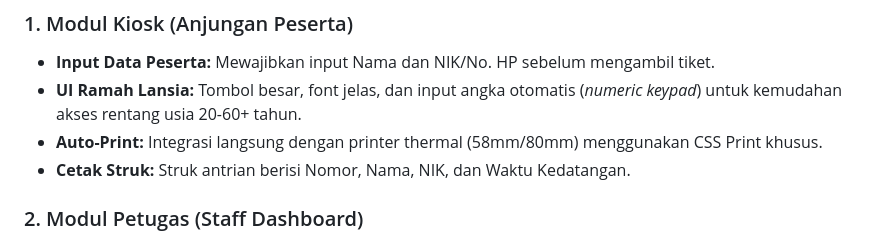
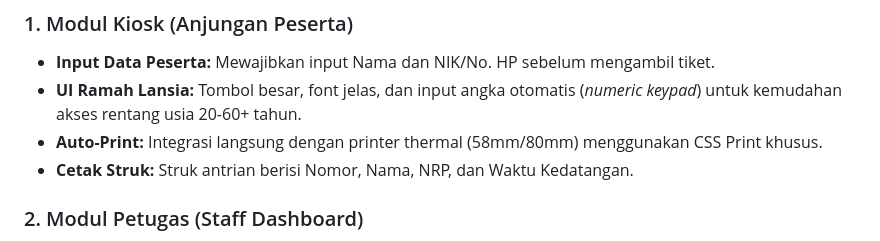
Before and after one commit to Erpan1945/pkl_antreanWeb, a Markdown page: README.md, the part around the change. Drawn GitHub-style.

Commit message:
update readme supaya memberikan informasi yang jelas mengenai repo ini

```diff
--- a/README.md
+++ b/README.md
@@ -17,7 +17,7 @@ Proyek ini dikembangkan sebagai bagian dari **Praktek Kerja Lapangan (PKL)** Mah
 - **Input Data Peserta:** Mewajibkan input Nama dan NIK/No. HP sebelum mengambil tiket.
 - **UI Ramah Lansia:** Tombol besar, font jelas, dan input angka otomatis (*numeric keypad*) untuk kemudahan akses rentang usia 20-60+ tahun.
 - **Auto-Print:** Integrasi langsung dengan printer thermal (58mm/80mm) menggunakan CSS Print khusus.
-- **Cetak Struk:** Struk antrian berisi Nomor, Nama, NIK, dan Waktu Kedatangan.
+- **Cetak Struk:** Struk antrian berisi Nomor, Nama, NRP, dan Waktu Kedatangan.
 
 ### 2. Modul Petugas (Staff Dashboard)
 - **Multi-Counter:** Mendukung login untuk berbagai loket (CS, Teller, Pengaduan, dll).
```
